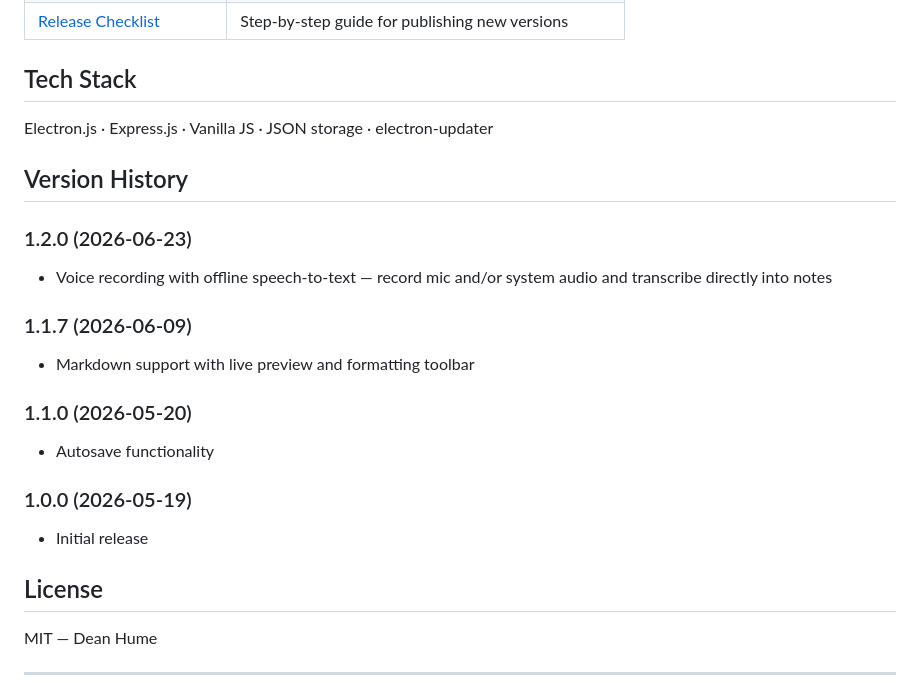
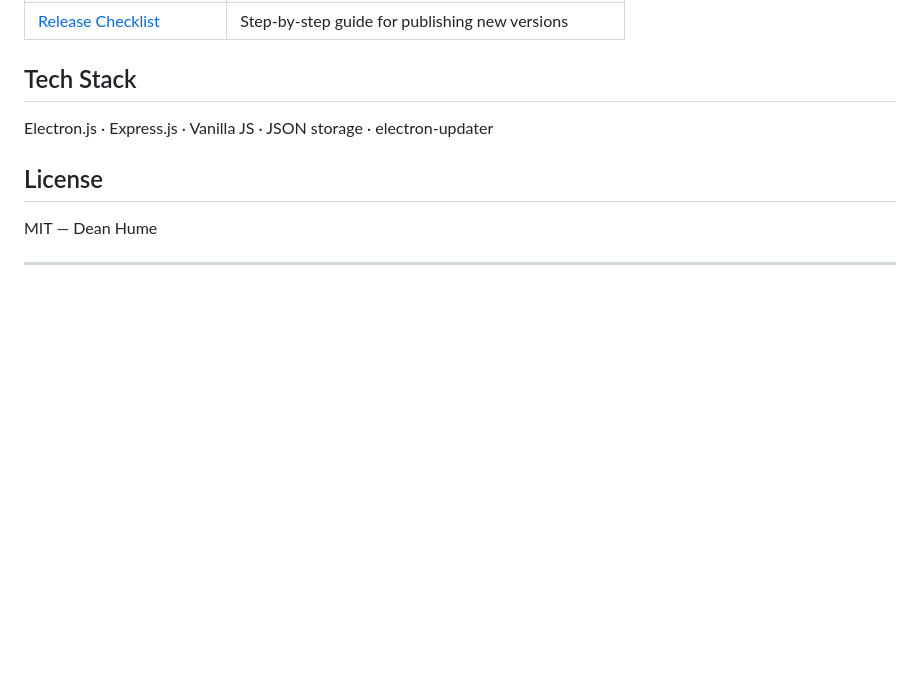
Before and after one commit to deanhume/meeting-notes, a Markdown page: README.md, the part around the change. GitHub-like rendering; blank space fills up the shorter version.

```diff
--- a/README.md
+++ b/README.md
@@ -72,20 +72,6 @@ npm start
 
 Electron.js · Express.js · Vanilla JS · JSON storage · electron-updater
 
-## Version History
-
-### 1.2.0 (2026-06-23)
-- Voice recording with offline speech-to-text — record mic and/or system audio and transcribe directly into notes
-
-### 1.1.7 (2026-06-09)
-- Markdown support with live preview and formatting toolbar
-
-### 1.1.0 (2026-05-20)
-- Autosave functionality
-
-### 1.0.0 (2026-05-19)
-- Initial release
-
 ## License
 
 MIT — Dean Hume
```
Also changed, not shown: .github/copilot-instructions.md (+2 -1 lines).
